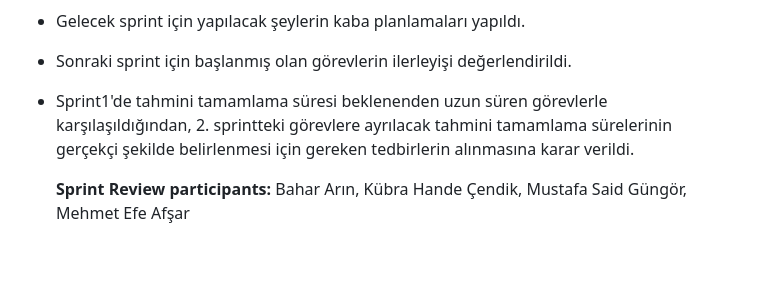
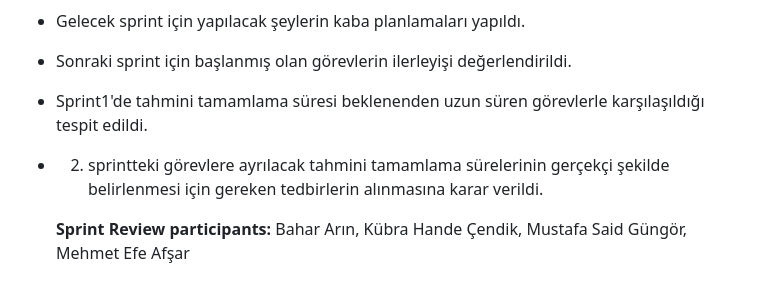
Before and after one commit to mustafagungormd/Bootcamp_AI-152, a Markdown page: README.md, the part around the change. Rendered like a GitHub page; blank space fills up the shorter version.

```diff
--- a/README.md
+++ b/README.md
@@ -102,7 +102,8 @@ Eğitim ve kariyer yolculuğunda bireylere kişiselleştirilmiş rehberlik sunma
 - Planlanan tüm görevler tamamlandı.
 - Gelecek sprint için yapılacak şeylerin kaba planlamaları yapıldı.
 - Sonraki sprint için başlanmış olan görevlerin ilerleyişi değerlendirildi.
-- Sprint1'de tahmini tamamlama süresi beklenenden uzun süren görevlerle karşılaşıldığından, 2. sprintteki görevlere ayrılacak tahmini tamamlama sürelerinin gerçekçi şekilde belirlenmesi için gereken tedbirlerin alınmasına karar verildi.
+- Sprint1'de tahmini tamamlama süresi beklenenden uzun süren görevlerle karşılaşıldığı tespit edildi.
+- 2. sprintteki görevlere ayrılacak tahmini tamamlama sürelerinin gerçekçi şekilde belirlenmesi için gereken tedbirlerin alınmasına karar verildi.
 
   **Sprint Review participants:** Bahar Arın, Kübra Hande Çendik, Mustafa Said Güngör, Mehmet Efe Afşar
 
```
